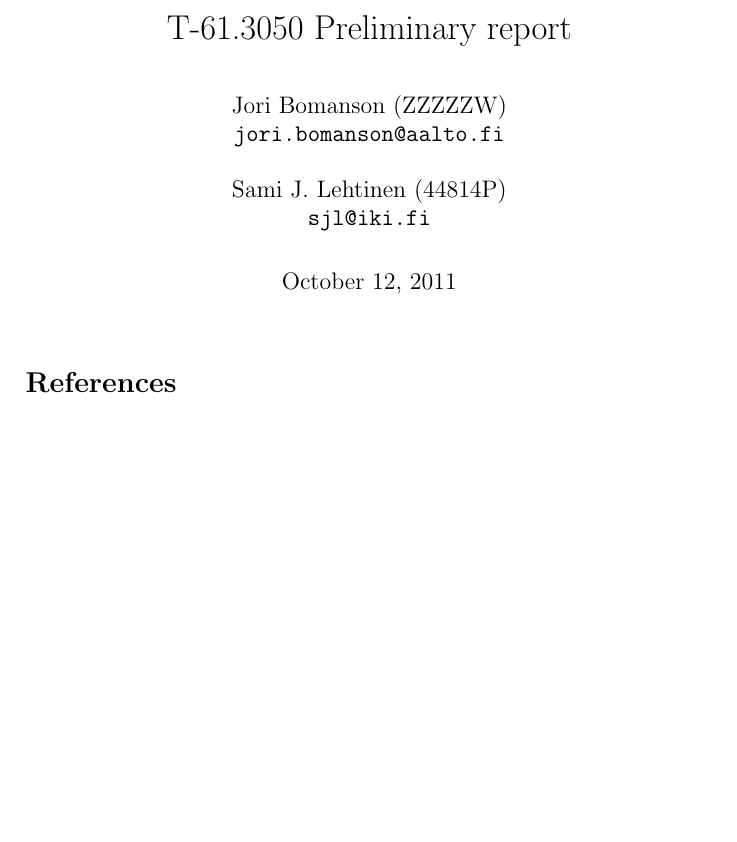
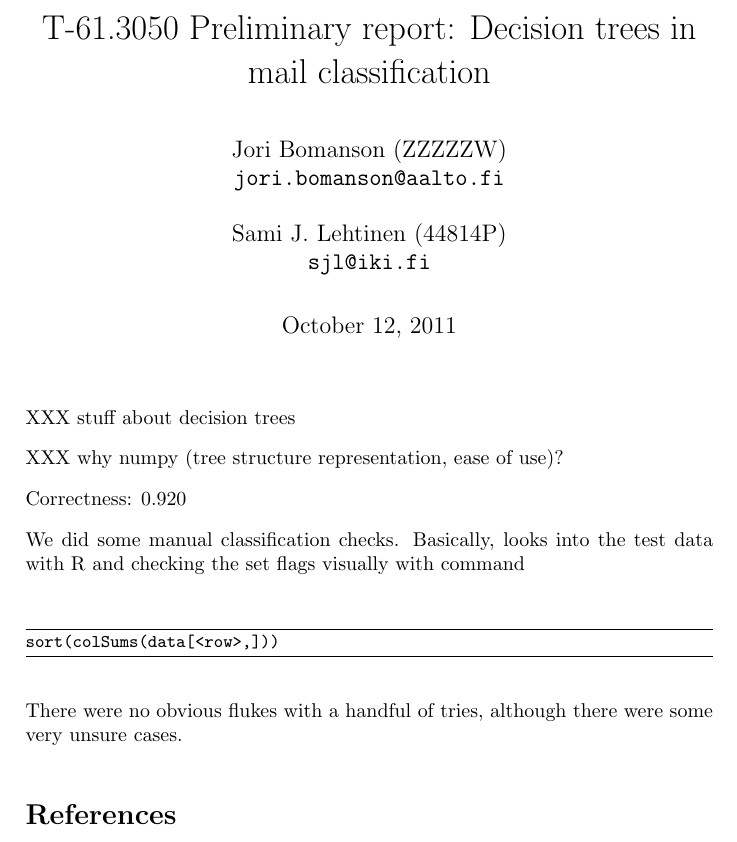
Before and after one commit to sjlehtin/spam-or-ham, a LaTeX document (prereport.tex): part of the page, cut at the place of the change, the shorter picture padded with empty space. Compiled offline with pdfLaTeX.

Commit message:
Some text about manual tests.

```diff
--- a/prereport.tex
+++ b/prereport.tex
@@ -24,7 +24,7 @@
 \parskip 3mm
 
 % add your student number in parenthesis
-\title{T-61.3050 Preliminary report}
+\title{T-61.3050 Preliminary report: Decision trees in mail classification}
 \author{Jori Bomanson (ZZZZZW) \\
   {\tt jori.bomanson@aalto.fi} \\
   \\
@@ -40,6 +40,23 @@
 
 \maketitle
 
+XXX stuff about decision trees
+
+XXX why numpy (tree structure representation, ease of use)?
+
+
+
+Correctness: 0.920
+
+We did some manual classification checks.  Basically, looks into the
+test data with R and checking the set flags visually with command
+
+\begin{log}
+sort(colSums(data[<row>,]))
+\end{log}
+
+There were no obvious flukes with a handful of tries, although there
+were some very unsure cases.
 
 \begin{thebibliography}{9}
 \bibitem{alpaydin2004}
```
